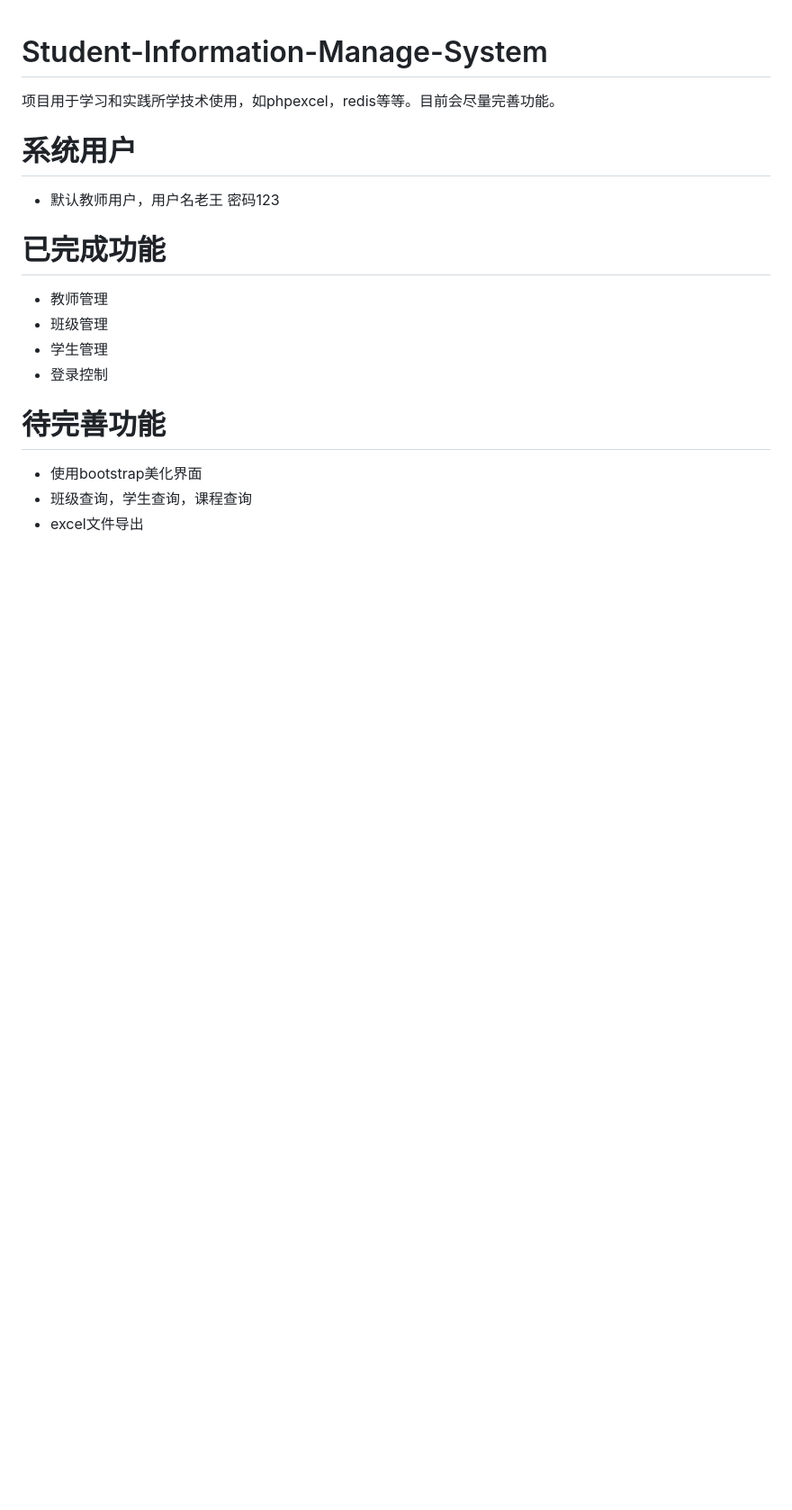
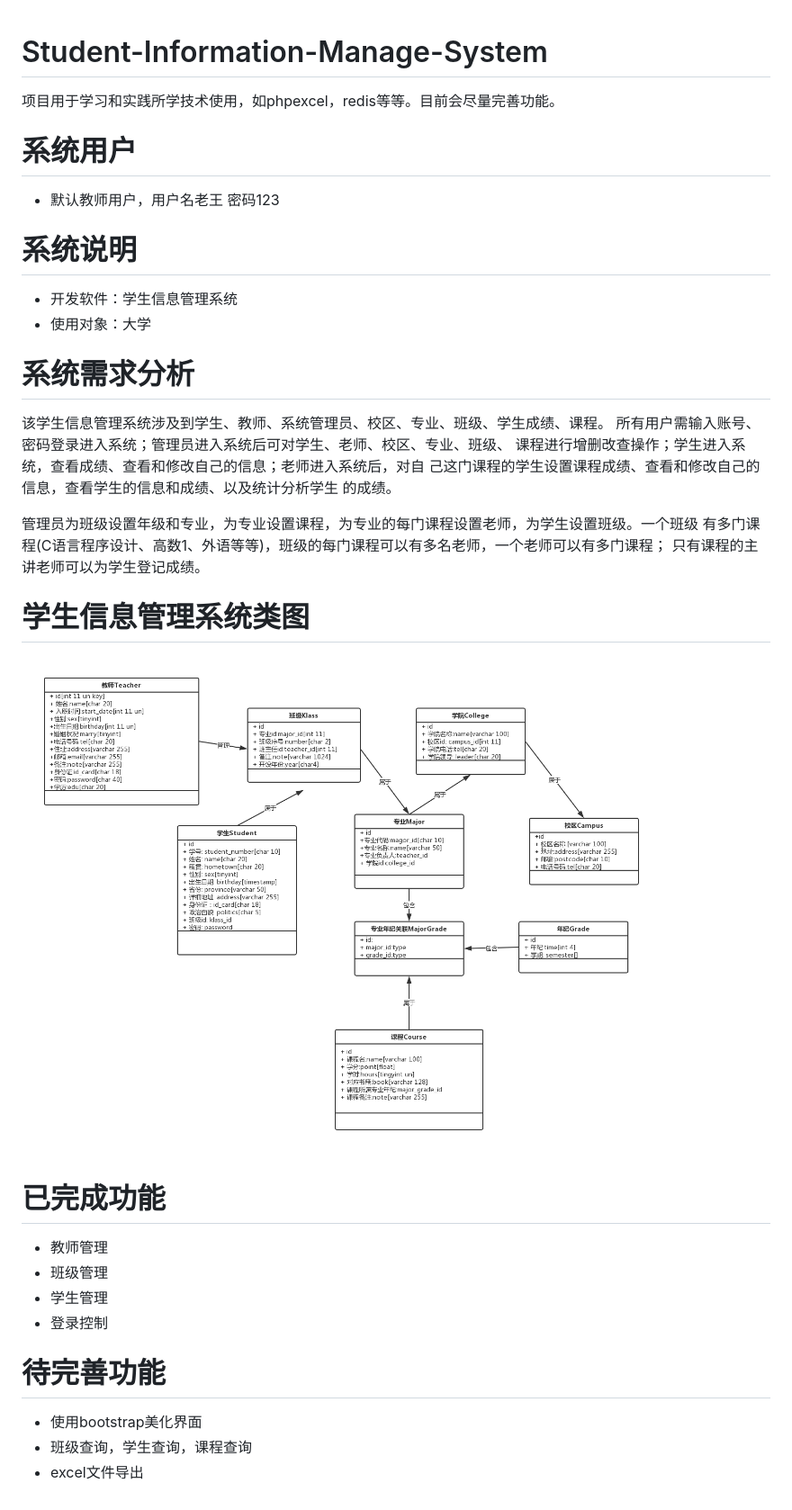
Before and after one commit to TUSIDENG/Student-Information-Manage-System, a Markdown page: README.md, the part around the change. Shown: that part at 90% size. Drawn GitHub-style; pictures changed too: imgs/学生信息管理系统类图.png (added); blank space fills up the shorter version.

```diff
--- a/README.md
+++ b/README.md
@@ -3,6 +3,25 @@
 
 # 系统用户
 * 默认教师用户，用户名老王 密码123
+
+# 系统说明
+* 开发软件：学生信息管理系统
+* 使用对象：大学
+
+# 系统需求分析
+
+该学生信息管理系统涉及到学生、教师、系统管理员、校区、专业、班级、学生成绩、课程。
+所有用户需输入账号、密码登录进入系统；管理员进入系统后可对学生、老师、校区、专业、班级、
+课程进行增删改查操作；学生进入系统，查看成绩、查看和修改自己的信息；老师进入系统后，对自
+己这门课程的学生设置课程成绩、查看和修改自己的信息，查看学生的信息和成绩、以及统计分析学生
+的成绩。
+
+管理员为班级设置年级和专业，为专业设置课程，为专业的每门课程设置老师，为学生设置班级。一个班级
+有多门课程(C语言程序设计、高数1、外语等等)，班级的每门课程可以有多名老师，一个老师可以有多门课程；
+只有课程的主讲老师可以为学生登记成绩。
+
+# 学生信息管理系统类图
+![](imgs/学生信息管理系统类图.png)
 
 # 已完成功能
 * 教师管理
```
